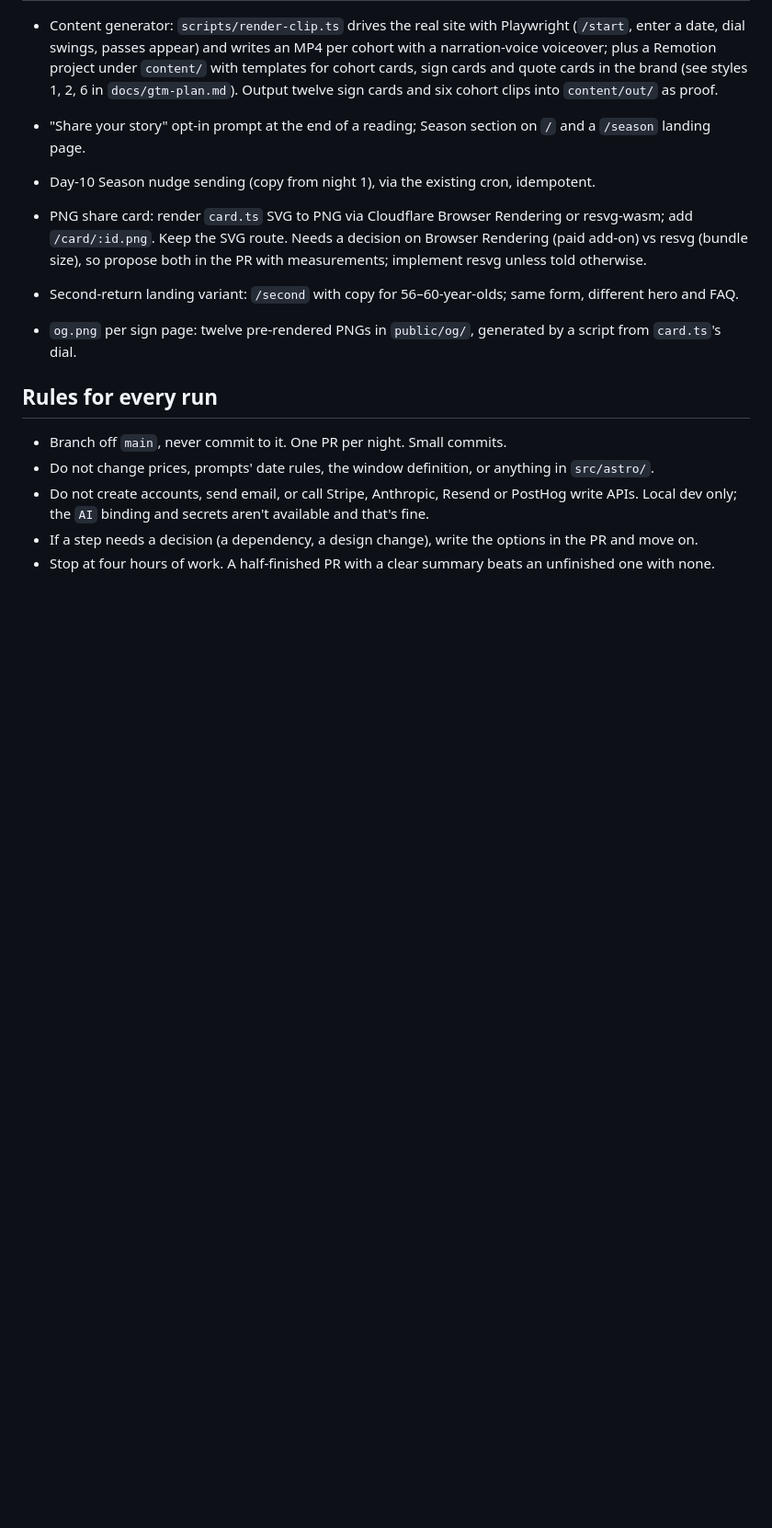
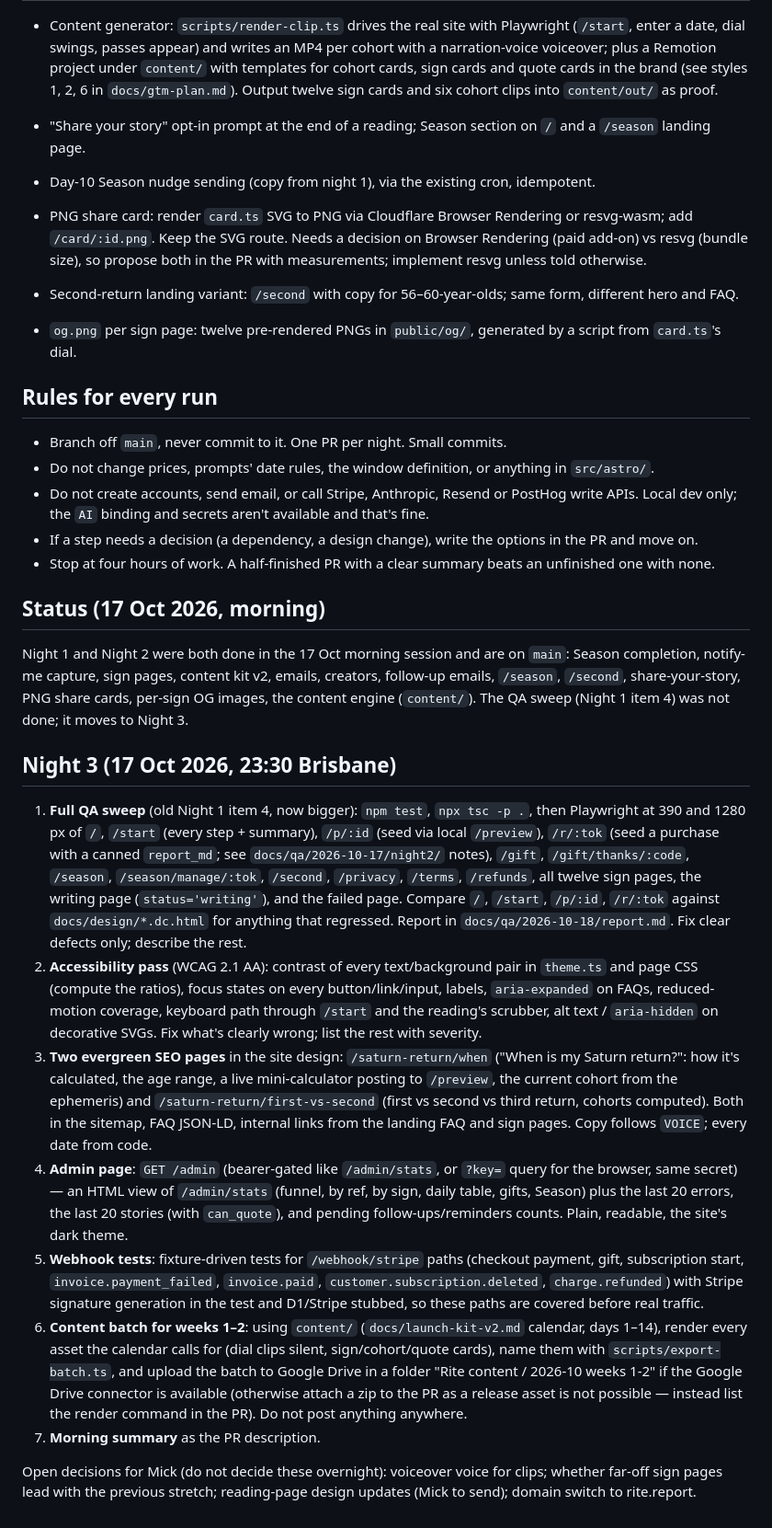
Before and after one commit to mickreal/rite, a Markdown page: docs/overnight-plan.md, the part around the change. Shown at 92% size. GitHub-like rendering; blank space fills up the shorter version.

Commit message:
Overnight plan: status after the morning session, Night 3 scope
Co-Authored-By: Claude Opus 5.5 <noreply@anthropic.com>
Claude-Session: https://claude.ai/code/session_01LKbWuxFFEknZknaBnx8oZZ

```diff
--- a/docs/overnight-plan.md
+++ b/docs/overnight-plan.md
@@ -67,3 +67,41 @@ KV, and never edits `wrangler.toml` or anything under `.dev.vars`.** Mick review
   `AI` binding and secrets aren't available and that's fine.
 - If a step needs a decision (a dependency, a design change), write the options in the PR and move on.
 - Stop at four hours of work. A half-finished PR with a clear summary beats an unfinished one with none.
+
+## Status (17 Oct 2026, morning)
+
+Night 1 and Night 2 were both done in the 17 Oct morning session and are on `main`: Season completion, notify-me capture,
+sign pages, content kit v2, emails, creators, follow-up emails, `/season`, `/second`, share-your-story, PNG share cards,
+per-sign OG images, the content engine (`content/`). The QA sweep (Night 1 item 4) was not done; it moves to Night 3.
+
+## Night 3 (17 Oct 2026, 23:30 Brisbane)
+
+1. **Full QA sweep** (old Night 1 item 4, now bigger): `npm test`, `npx tsc -p .`, then Playwright at 390 and 1280 px of
+   `/`, `/start` (every step + summary), `/p/:id` (seed via local `/preview`), `/r/:tok` (seed a purchase with a canned
+   `report_md`; see `docs/qa/2026-10-17/night2/` notes), `/gift`, `/gift/thanks/:code`, `/season`, `/season/manage/:tok`,
+   `/second`, `/privacy`, `/terms`, `/refunds`, all twelve sign pages, the writing page (`status='writing'`), and the
+   failed page. Compare `/`, `/start`, `/p/:id`, `/r/:tok` against `docs/design/*.dc.html` for anything that regressed.
+   Report in `docs/qa/2026-10-18/report.md`. Fix clear defects only; describe the rest.
+2. **Accessibility pass** (WCAG 2.1 AA): contrast of every text/background pair in `theme.ts` and page CSS (compute the
+   ratios), focus states on every button/link/input, labels, `aria-expanded` on FAQs, reduced-motion coverage, keyboard
+   path through `/start` and the reading's scrubber, alt text / `aria-hidden` on decorative SVGs. Fix what's clearly
+   wrong; list the rest with severity.
+3. **Two evergreen SEO pages** in the site design: `/saturn-return/when` ("When is my Saturn return?": how it's
+   calculated, the age range, a live mini-calculator posting to `/preview`, the current cohort from the ephemeris) and
+   `/saturn-return/first-vs-second` (first vs second vs third return, cohorts computed). Both in the sitemap, FAQ JSON-LD,
+   internal links from the landing FAQ and sign pages. Copy follows `VOICE`; every date from code.
+4. **Admin page**: `GET /admin` (bearer-gated like `/admin/stats`, or `?key=` query for the browser, same secret) — an HTML
+   view of `/admin/stats` (funnel, by ref, by sign, daily table, gifts, Season) plus the last 20 errors, the last 20
+   stories (with `can_quote`), and pending follow-ups/reminders counts. Plain, readable, the site's dark theme.
+5. **Webhook tests**: fixture-driven tests for `/webhook/stripe` paths (checkout payment, gift, subscription start,
+   `invoice.payment_failed`, `invoice.paid`, `customer.subscription.deleted`, `charge.refunded`) with Stripe signature
+   generation in the test and D1/Stripe stubbed, so these paths are covered before real traffic.
+6. **Content batch for weeks 1–2**: using `content/` (`docs/launch-kit-v2.md` calendar, days 1–14), render every asset
+   the calendar calls for (dial clips silent, sign/cohort/quote cards), name them with `scripts/export-batch.ts`, and
+   upload the batch to Google Drive in a folder "Rite content / 2026-10 weeks 1-2" if the Google Drive connector is
+   available (otherwise attach a zip to the PR as a release asset is not possible — instead list the render command in
+   the PR). Do not post anything anywhere.
+7. **Morning summary** as the PR description.
+
+Open decisions for Mick (do not decide these overnight): voiceover voice for clips; whether far-off sign pages lead with
+the previous stretch; reading-page design updates (Mick to send); domain switch to rite.report.
```
